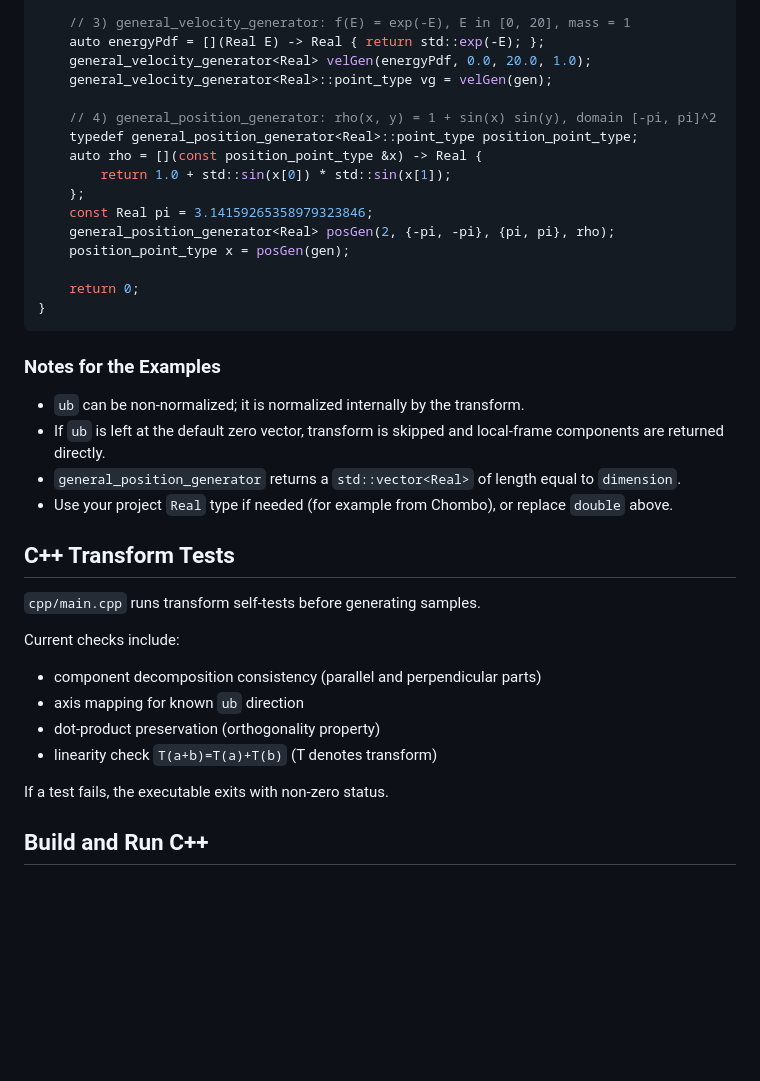
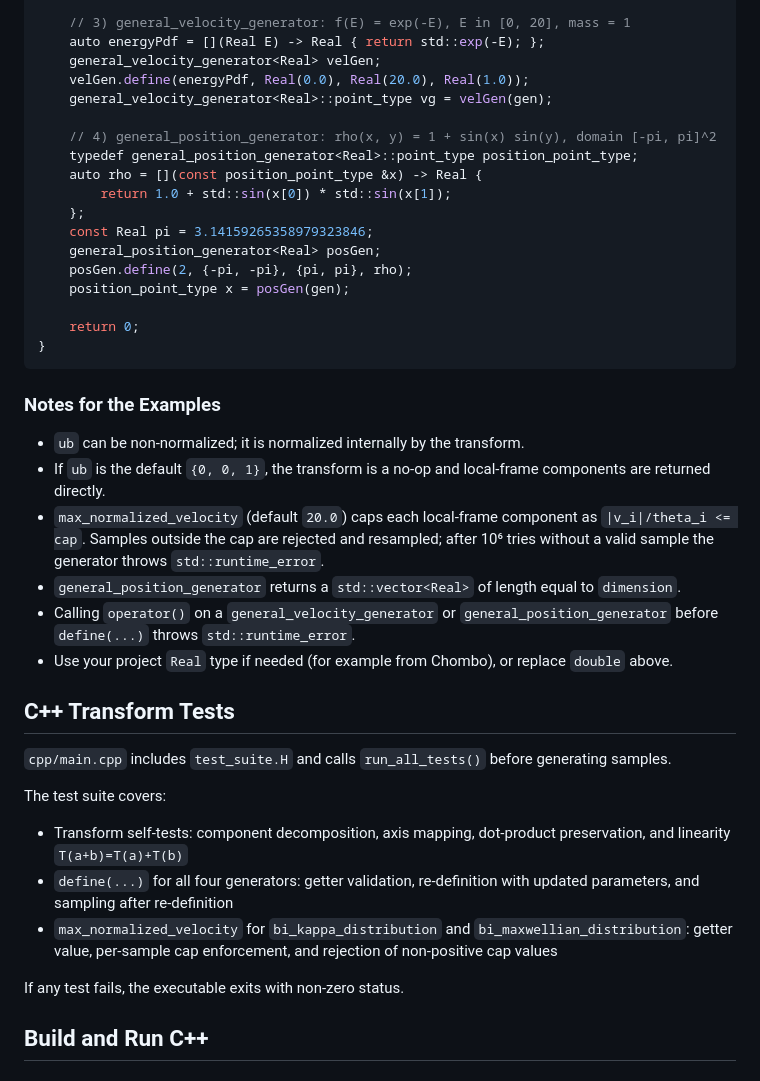
Before and after one commit to KehengZhu/bi-kappa-distribution-sampling, a Markdown page: README.md, the part around one of its changes. Rendered like a GitHub page; blank space fills up the shorter version.

```diff
--- a/README.md
+++ b/README.md
@@ -74,7 +83,8 @@ int main() {
 
     // 3) general_velocity_generator: f(E) = exp(-E), E in [0, 20], mass = 1
     auto energyPdf = [](Real E) -> Real { return std::exp(-E); };
-    general_velocity_generator<Real> velGen(energyPdf, 0.0, 20.0, 1.0);
+    general_velocity_generator<Real> velGen;
+    velGen.define(energyPdf, Real(0.0), Real(20.0), Real(1.0));
     general_velocity_generator<Real>::point_type vg = velGen(gen);
 
     // 4) general_position_generator: rho(x, y) = 1 + sin(x) sin(y), domain [-pi, pi]^2
@@ -83,7 +93,8 @@ int main() {
         return 1.0 + std::sin(x[0]) * std::sin(x[1]);
     };
     const Real pi = 3.14159265358979323846;
-    general_position_generator<Real> posGen(2, {-pi, -pi}, {pi, pi}, rho);
+    general_position_generator<Real> posGen;
+    posGen.define(2, {-pi, -pi}, {pi, pi}, rho);
     position_point_type x = posGen(gen);
 
     return 0;
@@ -93,22 +104,23 @@ int main() {
 ### Notes for the Examples
 
 - `ub` can be non-normalized; it is normalized internally by the transform.
-- If `ub` is left at the default zero vector, transform is skipped and local-frame components are returned directly.
+- If `ub` is the default `{0, 0, 1}`, the transform is a no-op and local-frame components are returned directly.
+- `max_normalized_velocity` (default `20.0`) caps each local-frame component as `|v_i|/theta_i <= cap`. Samples outside the cap are rejected and resampled; after 10⁶ tries without a valid sample the generator throws `std::runtime_error`.
 - `general_position_generator` returns a `std::vector<Real>` of length equal to `dimension`.
+- Calling `operator()` on a `general_velocity_generator` or `general_position_generator` before `define(...)` throws `std::runtime_error`.
 - Use your project `Real` type if needed (for example from Chombo), or replace `double` above.
 
 ## C++ Transform Tests
 
-`cpp/main.cpp` runs transform self-tests before generating samples.
+`cpp/main.cpp` includes `test_suite.H` and calls `run_all_tests()` before generating samples.
 
-Current checks include:
+The test suite covers:
 
-- component decomposition consistency (parallel and perpendicular parts)
-- axis mapping for known `ub` direction
-- dot-product preservation (orthogonality property)
-- linearity check `T(a+b)=T(a)+T(b)` (T denotes transform)
+- Transform self-tests: component decomposition, axis mapping, dot-product preservation, and linearity `T(a+b)=T(a)+T(b)`
+- `define(...)` for all four generators: getter validation, re-definition with updated parameters, and sampling after re-definition
+- `max_normalized_velocity` for `bi_kappa_distribution` and `bi_maxwellian_distribution`: getter value, per-sample cap enforcement, and rejection of non-positive cap values
 
-If a test fails, the executable exits with non-zero status.
+If any test fails, the executable exits with non-zero status.
 
 ## Build and Run C++
 
```
Also changed, not shown: other parts of README.md (+22 -13 lines).
